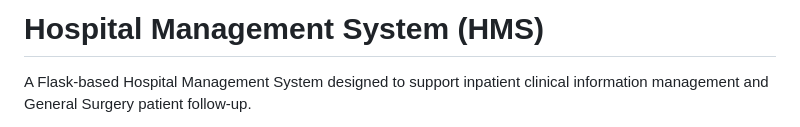
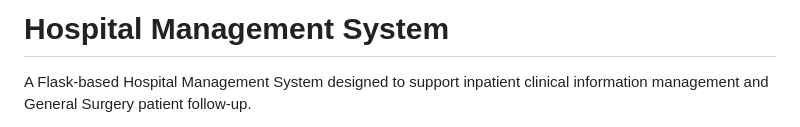
Before and after one commit to eylwren/Hospital-management-system, a Markdown page: README.md, the part around the change. Drawn GitHub-style.

```diff
--- a/README.md
+++ b/README.md
@@ -1,4 +1,4 @@
-# Hospital Management System (HMS)
+# Hospital Management System
 
 A Flask-based Hospital Management System designed to support inpatient clinical information management and General Surgery patient follow-up.
 
```
